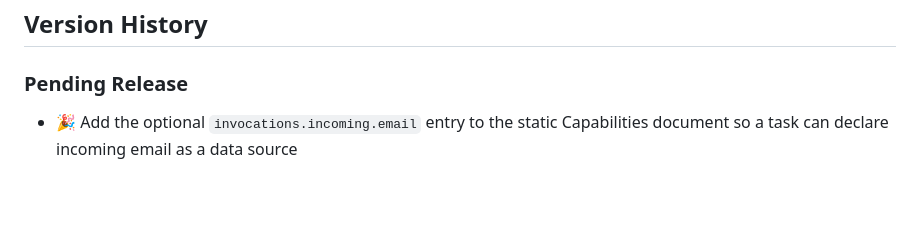
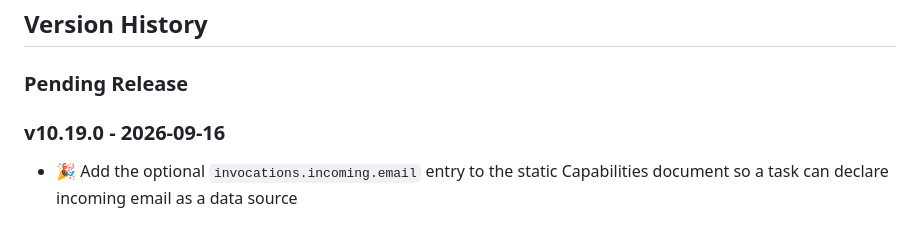
Before and after one commit to dfpc-coe/etl-base, a Markdown page: CHANGELOG.md, the part around the change. Rendered like a GitHub page; blank space fills up the shorter version.

Commit message:
Add Email Invocation

```diff
--- a/CHANGELOG.md
+++ b/CHANGELOG.md
@@ -11,6 +11,8 @@
 ## Version History
 
 ### Pending Release
+
+### v10.19.0 - 2026-09-16
 
 - :tada: Add the optional `invocations.incoming.email` entry to the static Capabilities document so a task can declare incoming email as a data source
 
```
